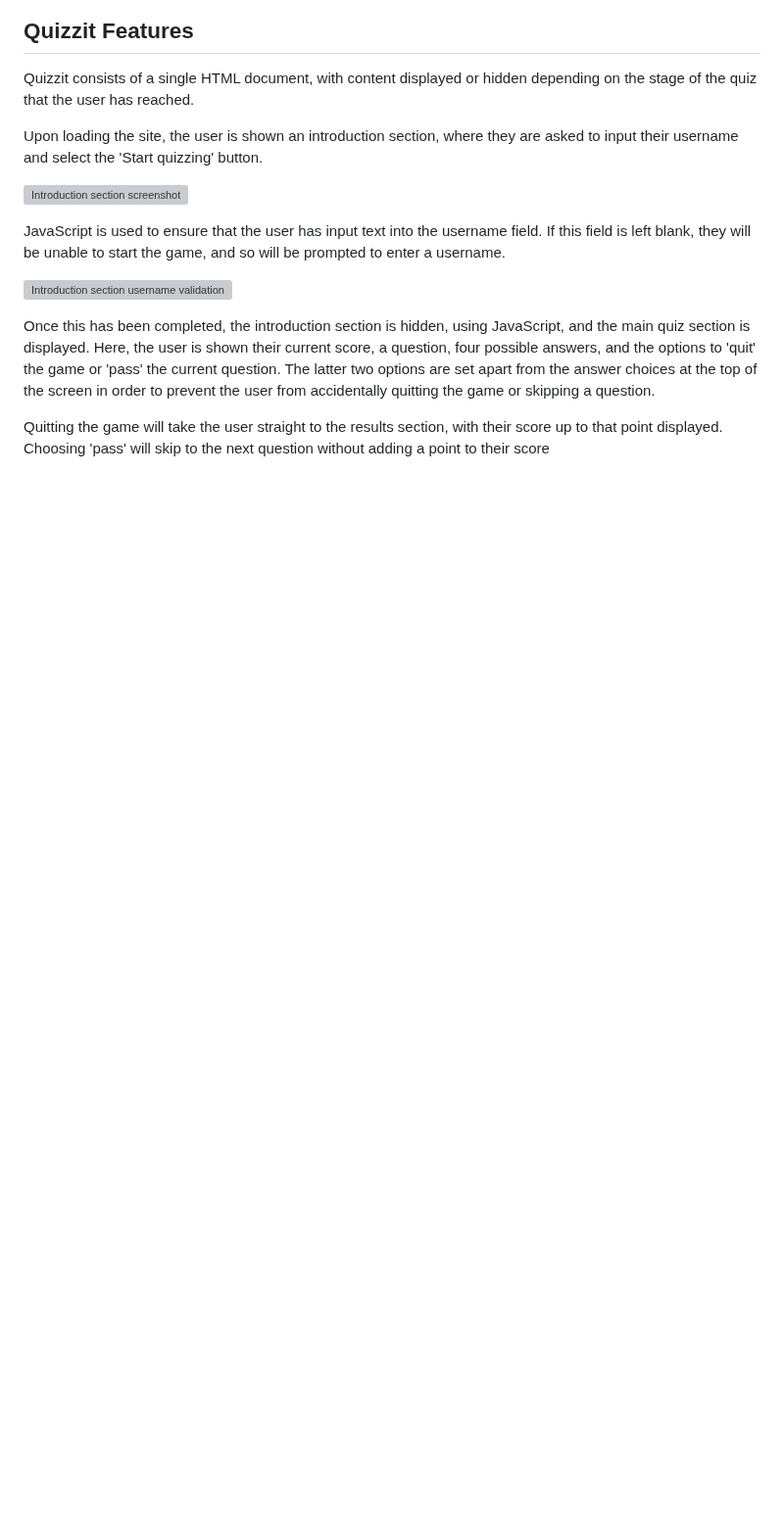
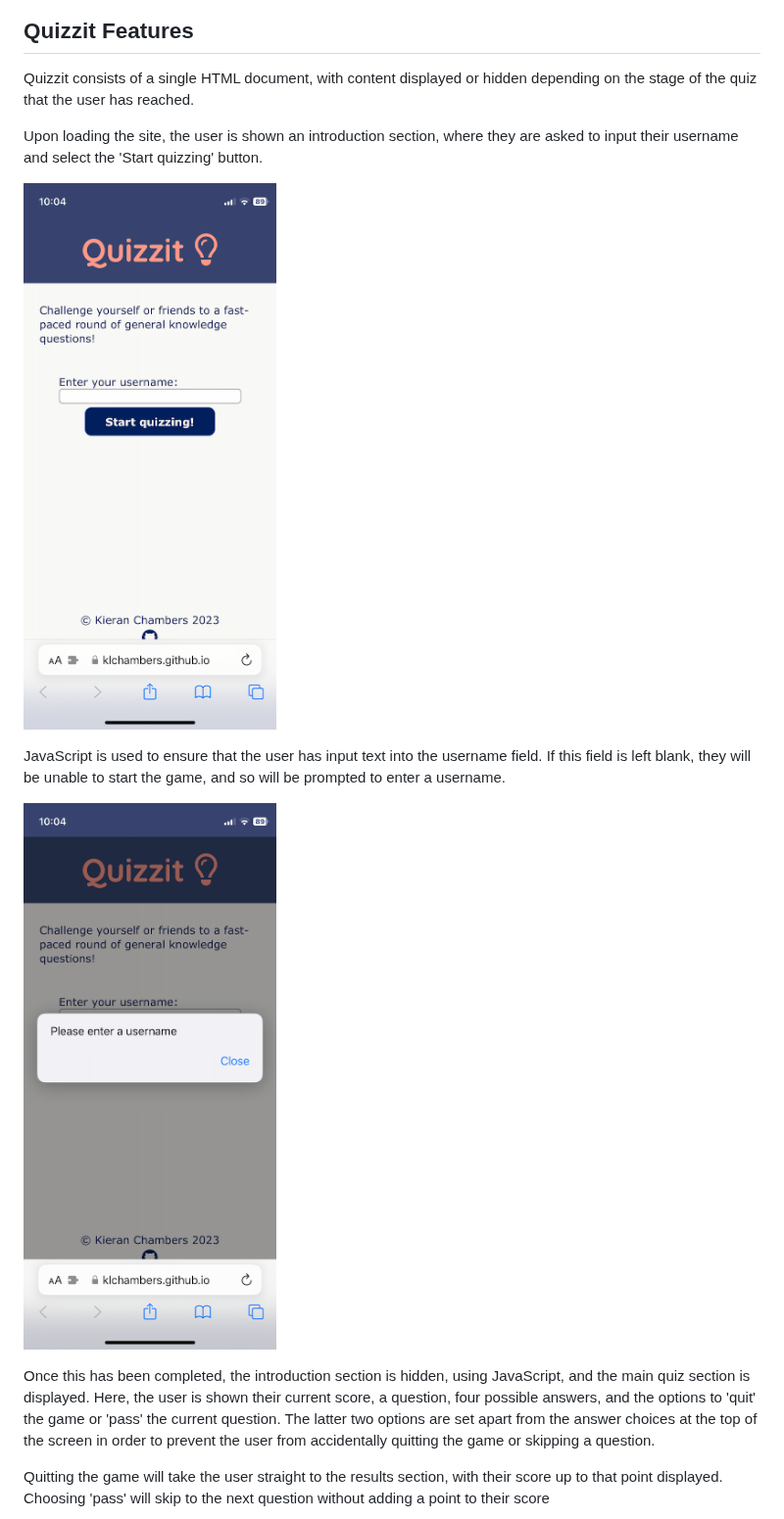
Before and after one commit to klchambers/quiz-app, a Markdown page: README.md, the part around one of its changes. Shown at 98% size. Drawn GitHub-style; blank space fills up the shorter version; grey boxes are pictures that could not be loaded.

Commit message:
Fix file paths for site screenshots in README

```diff
--- a/README.md
+++ b/README.md
@@ -76,11 +76,11 @@ Quizzit consists of a single HTML document, with content displayed or hidden dep
 
 Upon loading the site, the user is shown an introduction section, where they are asked to input their username and select the 'Start quizzing' button.
 
-![Introduction section screenshot](./documentation/screencaps/intro-section-mobile.PNG)
+![Introduction section screenshot](documentation/screencaps/intro-section-mobile.png)
 
 JavaScript is used to ensure that the user has input text into the username field. If this field is left blank, they will be unable to start the game, and so will be prompted to enter a username.
 
-![Introduction section username validation](documentation/screencaps/username-validation-mobile.PNG)
+![Introduction section username validation](documentation/screencaps/username-validation-mobile.png)
 
 Once this has been completed, the introduction section is hidden, using JavaScript, and the main quiz section is displayed. Here, the user is shown their current score, a question, four possible answers, and the options to 'quit' the game or 'pass' the current question. The latter two options are set apart from the answer choices at the top of the screen in order to prevent the user from accidentally quitting the game or skipping a question.
 
```
Also changed, not shown: other parts of README.md (+3 -3 lines).
